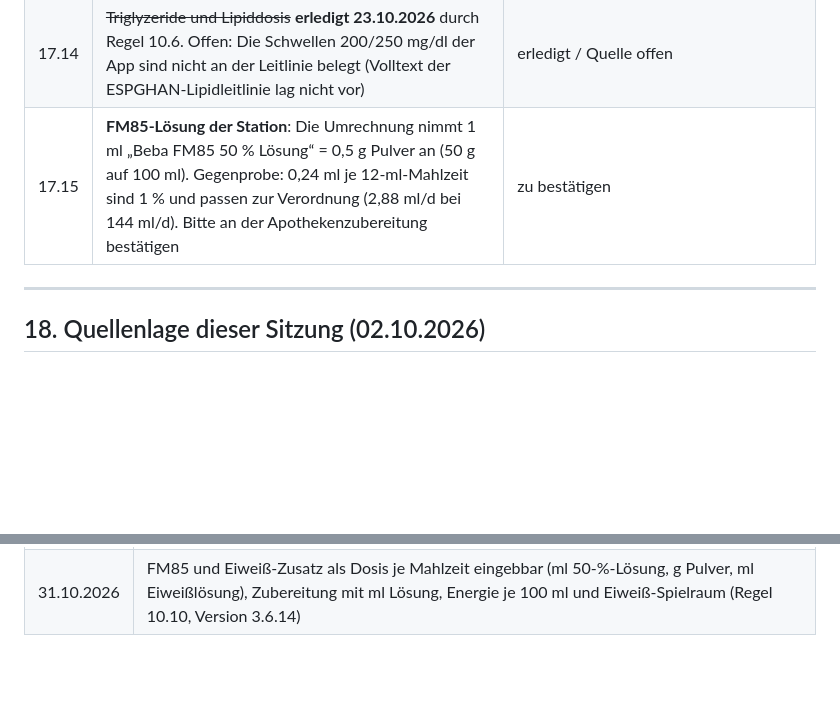
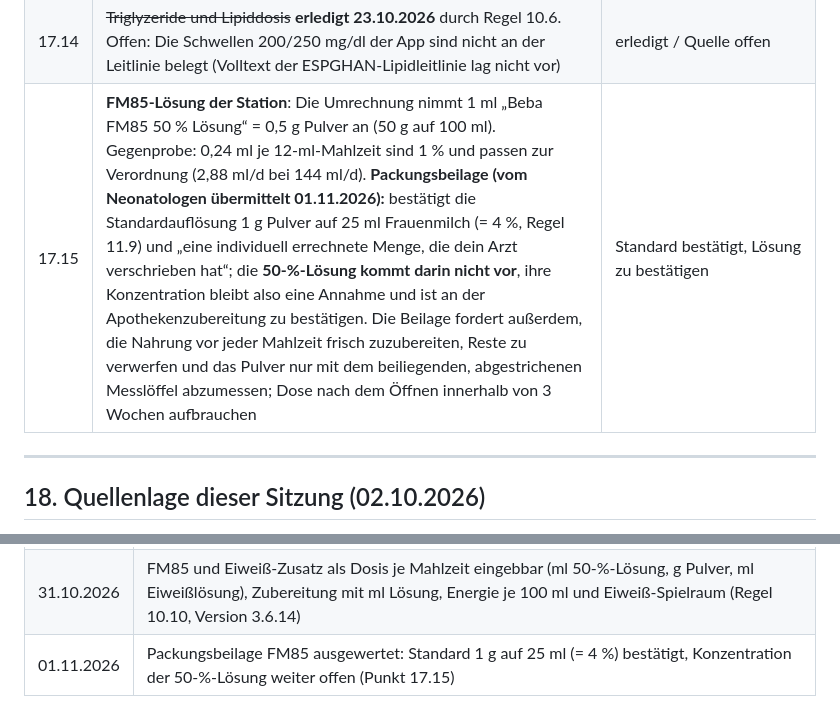
Before and after one commit to casparler/Nutrition-SOP, a Markdown page: REGELWERK.md, 2 parts joined by grey strips. GitHub-like rendering; blank space fills up the shorter version.

Commit message:
docs: Packungsbeilage FM85 im Regelwerk ausgewertet (17.15)
Standardauflösung 1 g auf 25 ml (= 4 %) bestätigt; die 50-%-Lösung der
Station steht nicht in der Beilage und bleibt eine zu bestätigende Annahme.

Co-Authored-By: Claude Sonnet 5.5 <noreply@anthropic.com>
Claude-Session: https://claude.ai/code/session_01J9A1M3YTrsfvm9hMSJmMDN

```diff
--- a/REGELWERK.md
+++ b/REGELWERK.md
@@ -329,7 +329,7 @@ bleiben im vollen Wortlaut erhalten; es wird nur gestaffelt, nie unterdrückt.
 | 17.12 | ~~Osmolarität bei Sekundärinfusion~~ **erledigt 23.10.2026** (Regeln 9a.6–9a.9). Die stehengebliebenen PN-Felder leert die App jetzt selbst über die Auswahl „Keine parenterale Ernährung“ | erledigt |
 | 17.13 | ~~NPC/P bei gemischter Ernährung~~ **erledigt 23.10.2026** durch Wegfall der Obergrenze (Regel 10.3). Offen bleibt: Soll die Untergrenze 20 für „zu knapp“ an einer Quelle belegt werden (ESPGHAN-Volltext lag nicht vor)? | erledigt / Quelle offen |
 | 17.14 | ~~Triglyzeride und Lipiddosis~~ **erledigt 23.10.2026** durch Regel 10.6. Offen: Die Schwellen 200/250 mg/dl der App sind nicht an der Leitlinie belegt (Volltext der ESPGHAN-Lipidleitlinie lag nicht vor) | erledigt / Quelle offen |
-| 17.15 | **FM85-Lösung der Station**: Die Umrechnung nimmt 1 ml „Beba FM85 50 % Lösung“ = 0,5 g Pulver an (50 g auf 100 ml). Gegenprobe: 0,24 ml je 12-ml-Mahlzeit sind 1 % und passen zur Verordnung (2,88 ml/d bei 144 ml/d). Bitte an der Apothekenzubereitung bestätigen | zu bestätigen |
+| 17.15 | **FM85-Lösung der Station**: Die Umrechnung nimmt 1 ml „Beba FM85 50 % Lösung“ = 0,5 g Pulver an (50 g auf 100 ml). Gegenprobe: 0,24 ml je 12-ml-Mahlzeit sind 1 % und passen zur Verordnung (2,88 ml/d bei 144 ml/d). **Packungsbeilage (vom Neonatologen übermittelt 01.11.2026):** bestätigt die Standardauflösung 1 g Pulver auf 25 ml Frauenmilch (= 4 %, Regel 11.9) und „eine individuell errechnete Menge, die dein Arzt verschrieben hat“; die **50-%-Lösung kommt darin nicht vor**, ihre Konzentration bleibt also eine Annahme und ist an der Apothekenzubereitung zu bestätigen. Die Beilage fordert außerdem, die Nahrung vor jeder Mahlzeit frisch zuzubereiten, Reste zu verwerfen und das Pulver nur mit dem beiliegenden, abgestrichenen Messlöffel abzumessen; Dose nach dem Öffnen innerhalb von 3 Wochen aufbrauchen | Standard bestätigt, Lösung zu bestätigen |
 
 ---
 
@@ -371,3 +371,4 @@ Zusammenfassungen und Auszügen und sollten einmal gegen die Originale geprüft
 | 31.10.2026 | Enterales Volumen: Umrechnung (Tagesmenge, Menge je Mahlzeit, Rechengewicht) unter dem Eingabefeld; Lipide ohne frei verfügbares Volumen werden nicht gerechnet (Regeln 10.7, 10.8, Version 3.6.12) |
 | 31.10.2026 | Mengenfelder mit Einheiten-Auswahl (ml/Tag, ml/h, ml je Mahlzeit), gemeinsames Rechengewicht für Umrechnung und Sekundärinfusion (Regel 10.9, Version 3.6.13) |
 | 31.10.2026 | FM85 und Eiweiß-Zusatz als Dosis je Mahlzeit eingebbar (ml 50-%-Lösung, g Pulver, ml Eiweißlösung), Zubereitung mit ml Lösung, Energie je 100 ml und Eiweiß-Spielraum (Regel 10.10, Version 3.6.14)  |
+| 01.11.2026 | Packungsbeilage FM85 ausgewertet: Standard 1 g auf 25 ml (= 4 %) bestätigt, Konzentration der 50-%-Lösung weiter offen (Punkt 17.15) |
```
